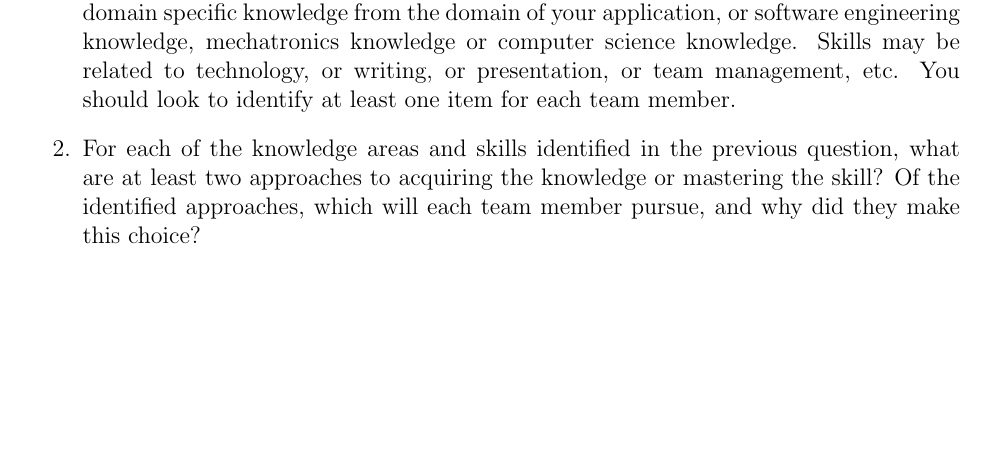
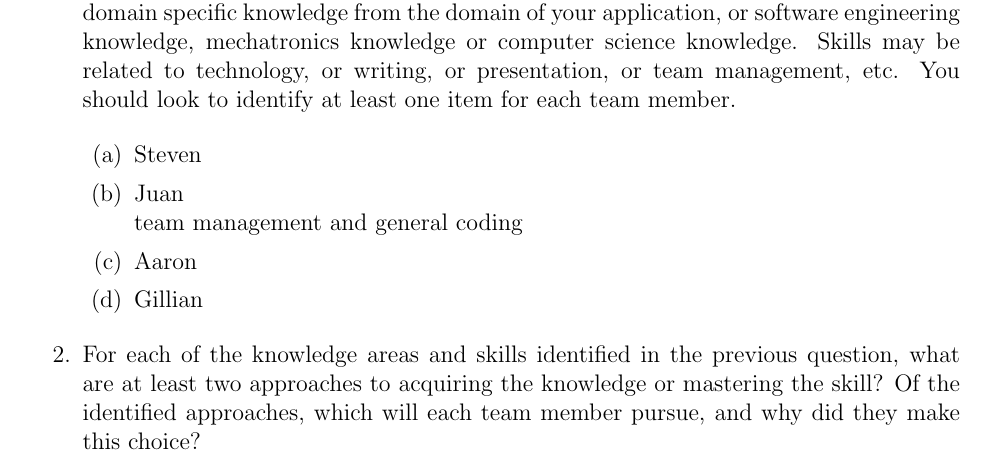
Before and after one commit to aaronbilly22/The_Nursery_Project, a LaTeX document (docs/SRS/SRS.tex): part of page 17 of 17, cut so that both start at the same text, the shorter picture padded with empty space. Compiled offline with pdfLaTeX.

Commit message:
update to appendix

```diff
--- a/docs/SRS/SRS.tex
+++ b/docs/SRS/SRS.tex
@@ -719,7 +719,16 @@ graduate attribute of Lifelong Learning.  Please answer the following questions:
   computer science knowledge.  Skills may be related to technology, or writing,
   or presentation, or team management, etc.  You should look to identify at
   least one item for each team member.
+
+  \begin{enumerate}
+    \item{Steven}
+    \item{Juan}\\
+    team management and general coding
+    \item{Aaron}
+    \item {Gillian}
+  \end{enumerate}
   \item For each of the knowledge areas and skills identified in the previous
   question, what are at least two approaches to acquiring the knowledge or
   mastering the skill?  Of the identified approaches, which will each team
   member pursue, and why did they make this choice?
+  \begin{enumerate}
```
Also changed, not shown: docs/SRS/SRS.pdf, docs/SRS/SRS.tex (5 more changed lines).
